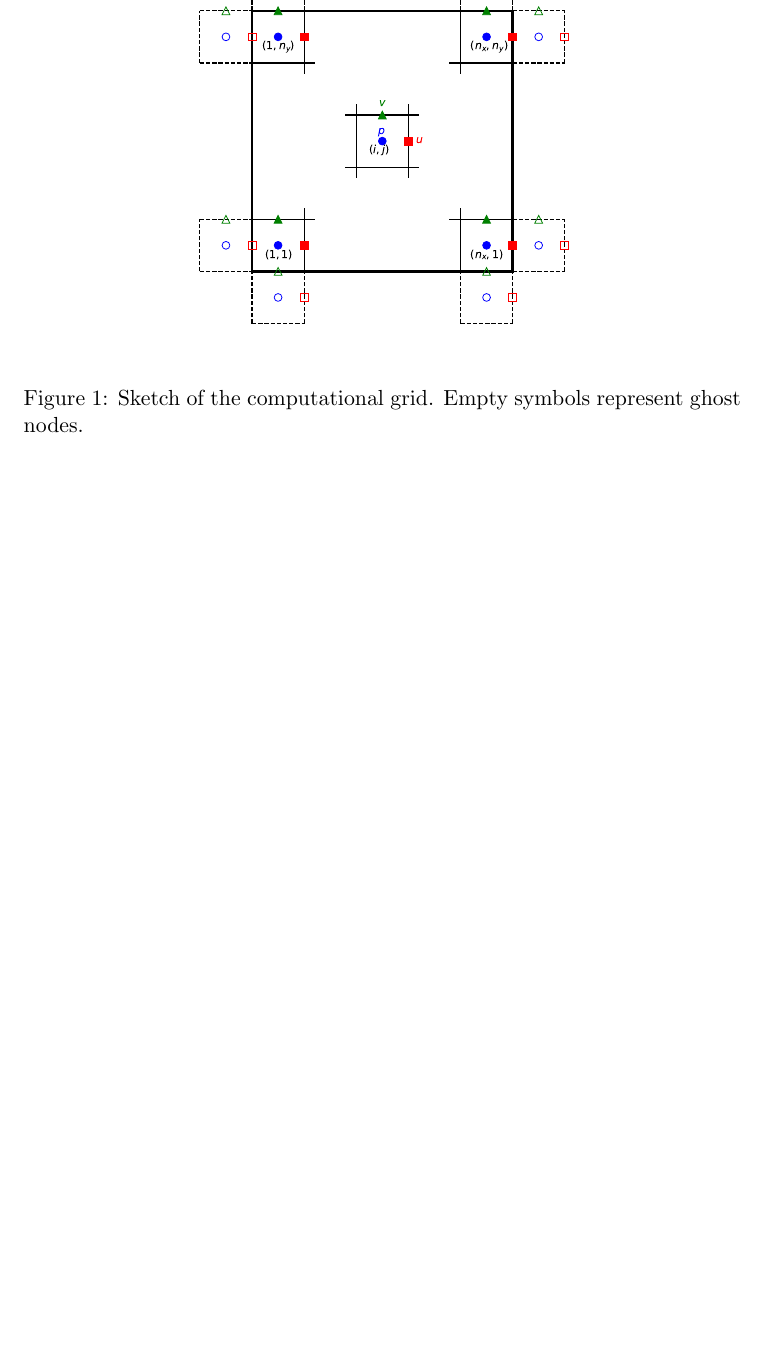
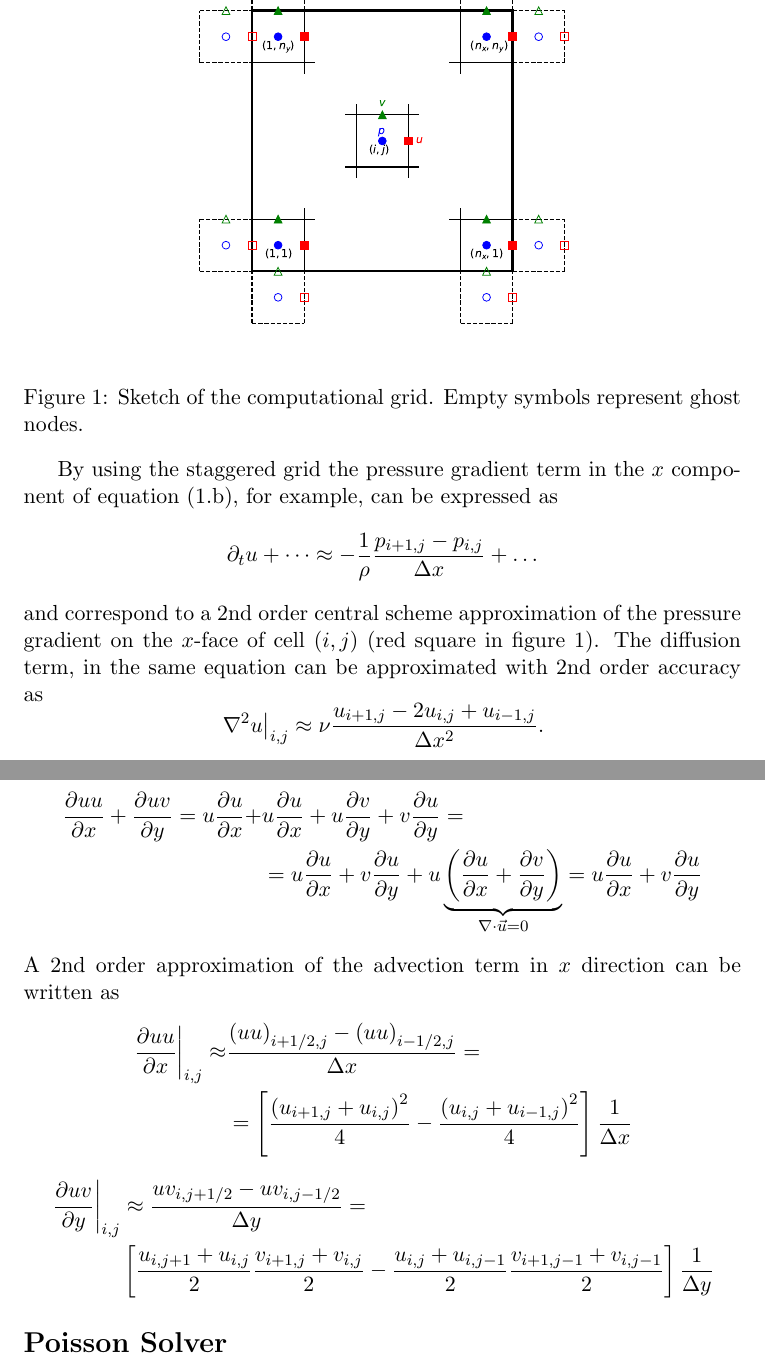
Before and after one commit to fradevita/PENS, a LaTeX document (doc/doc.tex): part of page 2 of 2 before the commit and two parts of pages 2 and 3 of 3 after it, the two joined at a grey line, cut so that both start at the same text, the shorter picture padded with empty space. Compiled offline with pdfLaTeX.

Commit message:
Updated docs

```diff
--- a/doc/doc.tex
+++ b/doc/doc.tex
@@ -61,5 +67,36 @@ We use a staggered grid, as shown in figure \ref{fig:grid}.
     \caption{Sketch of the computational grid. Empty symbols represent ghost nodes.\label{fig:grid}}
 \end{figure}
 
+By using the staggered grid the pressure gradient term in the $x$ component of equation \eqref{eqn:momentum}, for example, can be expressed as
+\begin{equation*}
+    \partial_t u + \dots \approx -\frac{1}{\rho}\frac{p_{i+1,j} - p_{i,j}}{\Delta x} + \dots
+\end{equation*}
+and correspond to a 2nd order central scheme approximation of the pressure gradient on the $x$-face of cell $(i,j)$ (red square in figure \ref{fig:grid}). The diffusion term, in the same equation can be approximated with 2nd order accuracy as
+\begin{equation*}
+    \left . \nabla^2 u \right |_{i,j} \approx \nu \frac{u_{i+1,j} - 2u_{i,j} + u_{i-1,j}}{\Delta x^2}.
+\end{equation*}
+For incompressible flows we can write
+\begin{equation*}
+    \begin{aligned}
+        \frac{\partial uu}{\partial x} + \frac{\partial uv}{\partial y} = u\frac{\partial u}{\partial x} + &u\frac{\partial u}{\partial x} + u\frac{\partial v}{\partial y} + v\frac{\partial u}{\partial y} = \\
+        & = u\frac{\partial u}{\partial x} + v\frac{\partial u}{\partial y} + u\underbrace{\left(\frac{\partial u}{\partial x} +
+        \frac{\partial v}{\partial y}\right)}_{\nabla \cdot \vec{u} = 0} = u\frac{\partial u}{\partial x} + v\frac{\partial u}{\partial y}
+    \end{aligned}
+\end{equation*}
+A 2nd order approximation of the advection term in $x$ direction can be written as
+\begin{equation*}
+    \begin{aligned}
+        \left . \frac{\partial uu}{\partial x}\right |_{i,j} \approx& \frac{\left(uu\right)_{i+1/2,j} - \left(uu\right)_{i-1/2,j}}{\Delta x} = \\
+        & = \left[\frac{\left(u_{i+1,j} + u_{i,j}\right)^2}{4} - \frac{\left(u_{i,j} + u_{i-1,j}\right)^2}{4}\right]\frac{1}{\Delta x}
+    \end{aligned}
+\end{equation*}
+\begin{equation*}
+    \begin{aligned}
+        \left . \frac{\partial uv}{\partial y}\right |_{i,j} &\approx \frac{uv_{i,j+1/2} - uv_{i,j-1/2}}{\Delta y} = \\
+        &\left[\frac{u_{i,j+1} + u_{i,j}}{2}\frac{v_{i+1,j} + v_{i,j}}{2} - \frac{u_{i,j} + u_{i,j-1}}{2}\frac{v_{i+1,j-1} + v_{i,j-1}}{2} \right]\frac{1}{\Delta y}
+    \end{aligned}
+\end{equation*}
+
+\section*{Poisson Solver}
 
 \end{document}
```
Also changed, not shown: doc/doc.pdf, doc/doc.tex (26 more changed lines), 5 other files.
